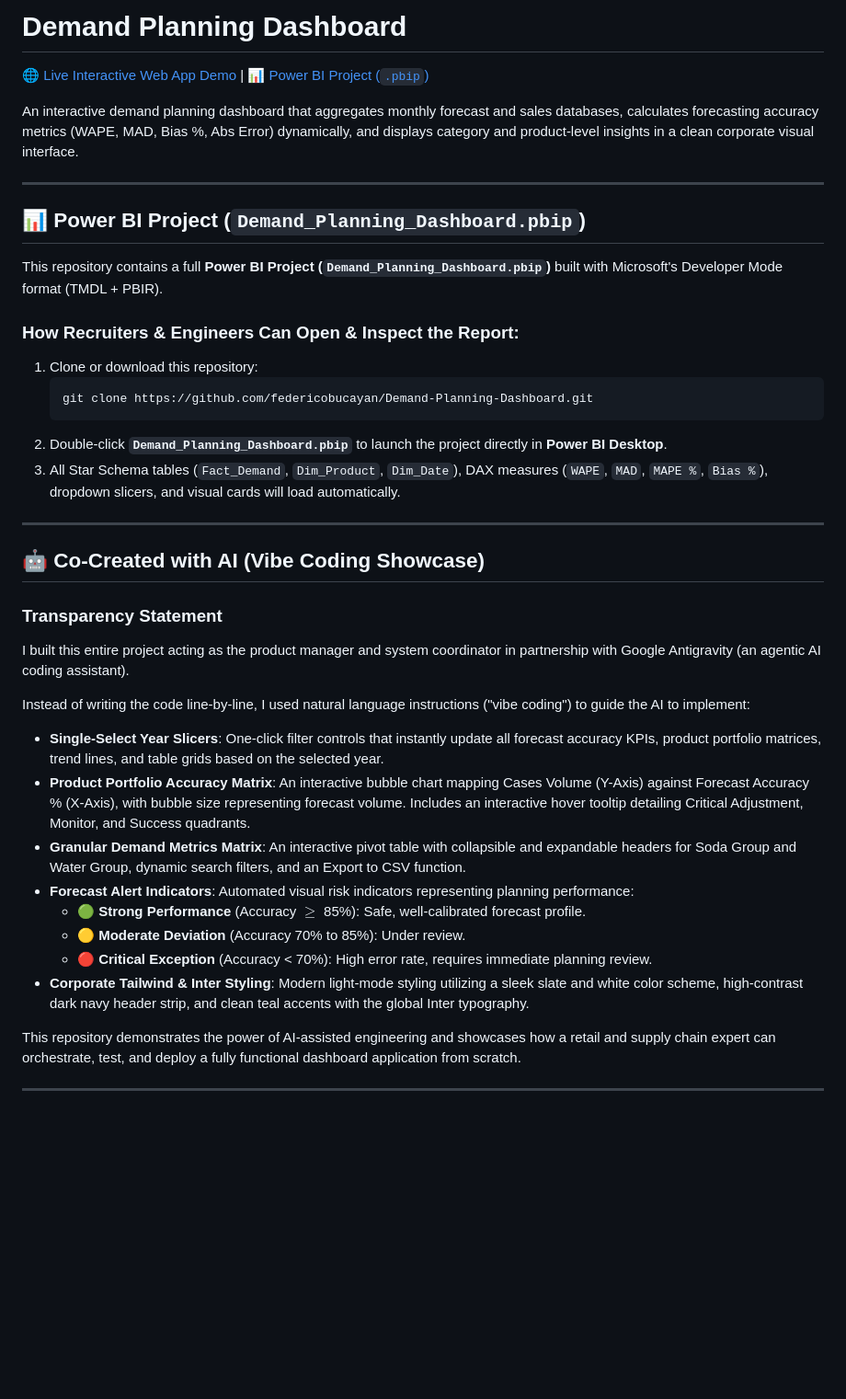
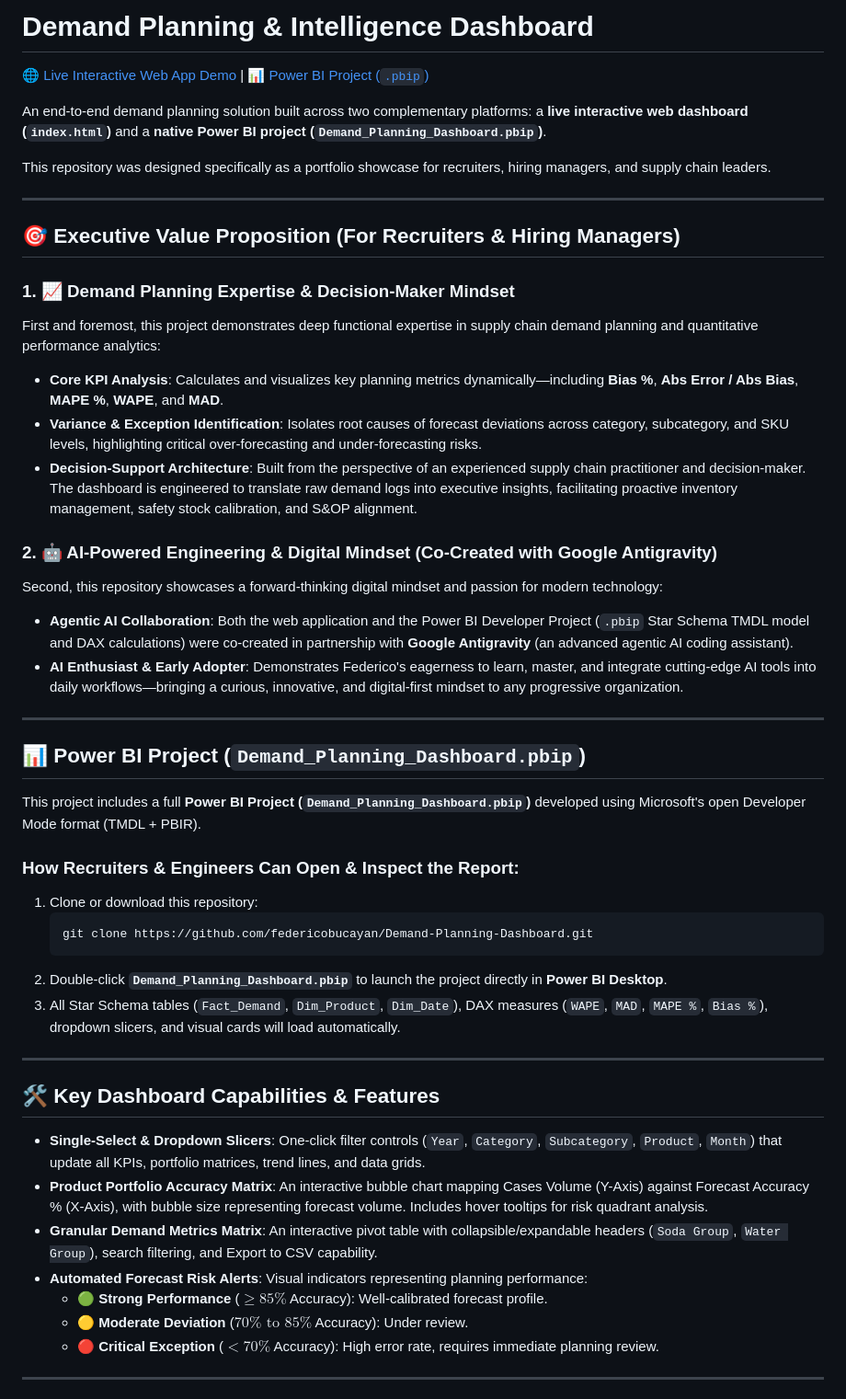
Before and after one commit to FedericoBucayan/Demand-Planning-Dashboard, a Markdown page: README.md, the part around one of its changes. Shown at 92% size. GitHub-like rendering; blank space fills up the shorter version.

```diff
--- a/README.md
+++ b/README.md
@@ -1,14 +1,31 @@
-# Demand Planning Dashboard
+# Demand Planning & Intelligence Dashboard
 
 🌐 [Live Interactive Web App Demo](https://federicobucayan.github.io/Demand-Planning-Dashboard/) | 📊 [Power BI Project (`.pbip`)](https://github.com/federicobucayan/Demand-Planning-Dashboard/blob/main/Demand_Planning_Dashboard.pbip)
 
-An interactive demand planning dashboard that aggregates monthly forecast and sales databases, calculates forecasting accuracy metrics (WAPE, MAD, Bias %, Abs Error) dynamically, and displays category and product-level insights in a clean corporate visual interface.
+An end-to-end demand planning solution built across two complementary platforms: a **live interactive web dashboard (`index.html`)** and a **native Power BI project (`Demand_Planning_Dashboard.pbip`)**.
+
+This repository was designed specifically as a portfolio showcase for recruiters, hiring managers, and supply chain leaders.
+
+---
+
+## 🎯 Executive Value Proposition (For Recruiters & Hiring Managers)
+
+### 1. 📈 Demand Planning Expertise & Decision-Maker Mindset
+First and foremost, this project demonstrates deep functional expertise in supply chain demand planning and quantitative performance analytics:
+* **Core KPI Analysis**: Calculates and visualizes key planning metrics dynamically—including **Bias %**, **Abs Error / Abs Bias**, **MAPE %**, **WAPE**, and **MAD**.
+* **Variance & Exception Identification**: Isolates root causes of forecast deviations across category, subcategory, and SKU levels, highlighting critical over-forecasting and under-forecasting risks.
+* **Decision-Support Architecture**: Built from the perspective of an experienced supply chain practitioner and decision-maker. The dashboard is engineered to translate raw demand logs into executive insights, facilitating proactive inventory management, safety stock calibration, and S&OP alignment.
+
+### 2. 🤖 AI-Powered Engineering & Digital Mindset (Co-Created with Google Antigravity)
+Second, this repository showcases a forward-thinking digital mindset and passion for modern technology:
+* **Agentic AI Collaboration**: Both the web application and the Power BI Developer Project (`.pbip` Star Schema TMDL model and DAX calculations) were co-created in partnership with **Google Antigravity** (an advanced agentic AI coding assistant).
+* **AI Enthusiast & Early Adopter**: Demonstrates Federico's eagerness to learn, master, and integrate cutting-edge AI tools into daily workflows—bringing a curious, innovative, and digital-first mindset to any progressive organization.
 
 ---
 
 ## 📊 Power BI Project (`Demand_Planning_Dashboard.pbip`)
 
-This repository contains a full **Power BI Project (`Demand_Planning_Dashboard.pbip`)** built with Microsoft's Developer Mode format (TMDL + PBIR).
+This project includes a full **Power BI Project (`Demand_Planning_Dashboard.pbip`)** developed using Microsoft's open Developer Mode format (TMDL + PBIR).
 
 ### How Recruiters & Engineers Can Open & Inspect the Report:
 1. Clone or download this repository:
@@ -20,22 +37,15 @@ This repository contains a full **Power BI Project (`Demand_Planning_Dashboard.p
 
 ---
 
-## 🤖 Co-Created with AI (Vibe Coding Showcase)
+## 🛠️ Key Dashboard Capabilities & Features
 
-### Transparency Statement
-I built this entire project acting as the product manager and system coordinator in partnership with Google Antigravity (an agentic AI coding assistant).
-
-Instead of writing the code line-by-line, I used natural language instructions ("vibe coding") to guide the AI to implement:
-* **Single-Select Year Slicers**: One-click filter controls that instantly update all forecast accuracy KPIs, product portfolio matrices, trend lines, and table grids based on the selected year.
-* **Product Portfolio Accuracy Matrix**: An interactive bubble chart mapping Cases Volume (Y-Axis) against Forecast Accuracy % (X-Axis), with bubble size representing forecast volume. Includes an interactive hover tooltip detailing Critical Adjustment, Monitor, and Success quadrants.
-* **Granular Demand Metrics Matrix**: An interactive pivot table with collapsible and expandable headers for Soda Group and Water Group, dynamic search filters, and an Export to CSV function.
-* **Forecast Alert Indicators**: Automated visual risk indicators representing planning performance:
-  - 🟢 **Strong Performance** (Accuracy $\ge$ 85%): Safe, well-calibrated forecast profile.
-  - 🟡 **Moderate Deviation** (Accuracy 70% to 85%): Under review.
-  - 🔴 **Critical Exception** (Accuracy &lt; 70%): High error rate, requires immediate planning review.
-* **Corporate Tailwind & Inter Styling**: Modern light-mode styling utilizing a sleek slate and white color scheme, high-contrast dark navy header strip, and clean teal accents with the global Inter typography.
-
-This repository demonstrates the power of AI-assisted engineering and showcases how a retail and supply chain expert can orchestrate, test, and deploy a fully functional dashboard application from scratch.
+* **Single-Select & Dropdown Slicers**: One-click filter controls (`Year`, `Category`, `Subcategory`, `Product`, `Month`) that update all KPIs, portfolio matrices, trend lines, and data grids.
+* **Product Portfolio Accuracy Matrix**: An interactive bubble chart mapping Cases Volume (Y-Axis) against Forecast Accuracy % (X-Axis), with bubble size representing forecast volume. Includes hover tooltips for risk quadrant analysis.
+* **Granular Demand Metrics Matrix**: An interactive pivot table with collapsible/expandable headers (`Soda Group`, `Water Group`), search filtering, and Export to CSV capability.
+* **Automated Forecast Risk Alerts**: Visual indicators representing planning performance:
+  - 🟢 **Strong Performance** ($\ge 85\%$ Accuracy): Well-calibrated forecast profile.
+  - 🟡 **Moderate Deviation** ($70\% \text{ to } 85\%$ Accuracy): Under review.
+  - 🔴 **Critical Exception** ($< 70\%$ Accuracy): High error rate, requires immediate planning review.
 
 ---
 
```
Also changed, not shown: other parts of README.md (+8 -39 lines).
